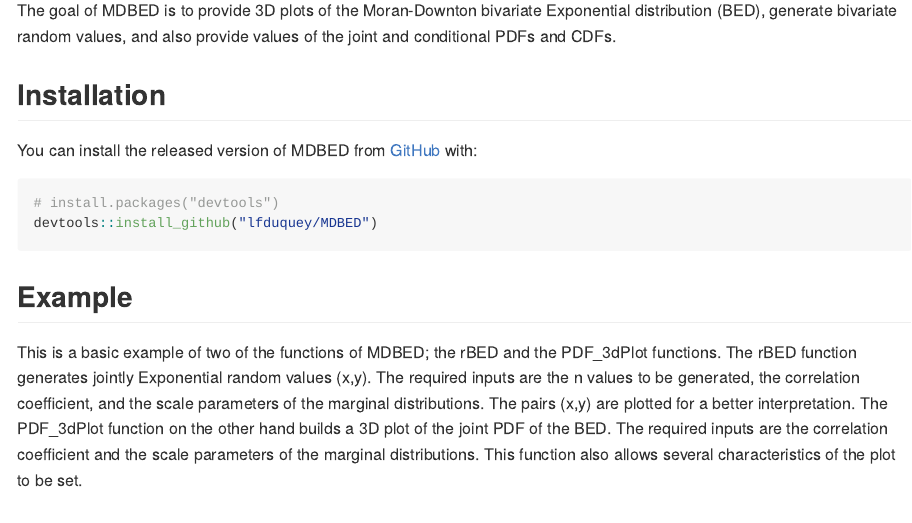
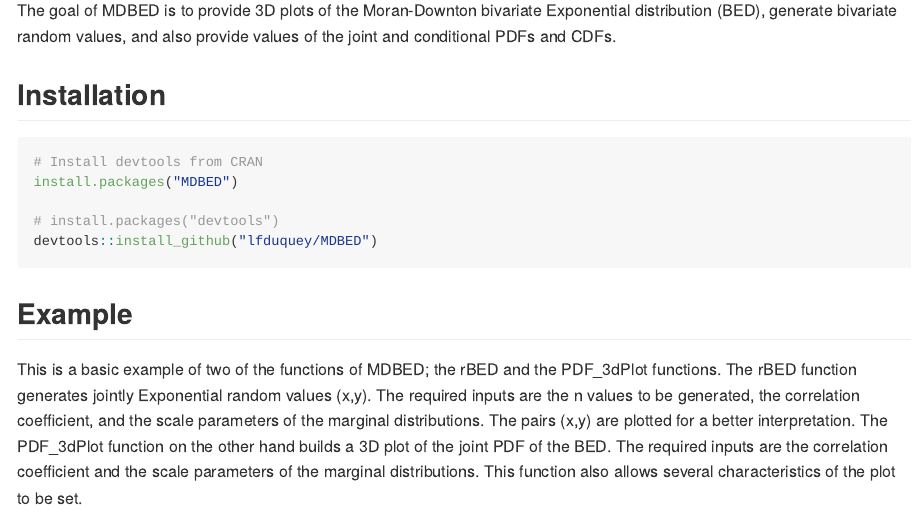
Before and after one commit to lfduquey/MDBED, an R Markdown document (README.Rmd): the page in a window 1100 px wide, from 110 px down. The pictures show the output file README.md that the author committed with the source, drawn offline in the style of GitHub.

Commit message:
Instruction to install in cran.

````diff
--- a/README.Rmd
+++ b/README.Rmd
@@ -22,9 +22,10 @@ The goal of MDBED is to provide 3D plots of the Moran-Downton bivariate Exponent
 
 ## Installation
 
-You can install the released version of MDBED from [GitHub](https://github.com/) with:
+``` r
+# Install devtools from CRAN
+install.packages("MDBED")
 
-``` r
 # install.packages("devtools")
 devtools::install_github("lfduquey/MDBED")
 ```
````
Also changed, not shown: README.md, 1 other file.
